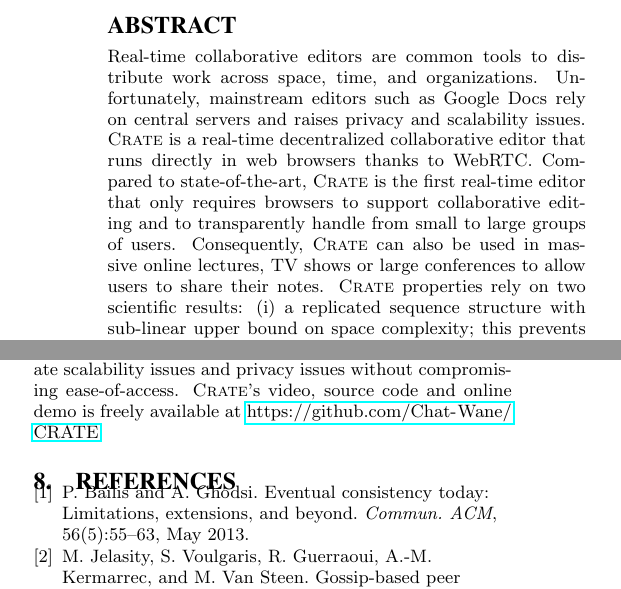
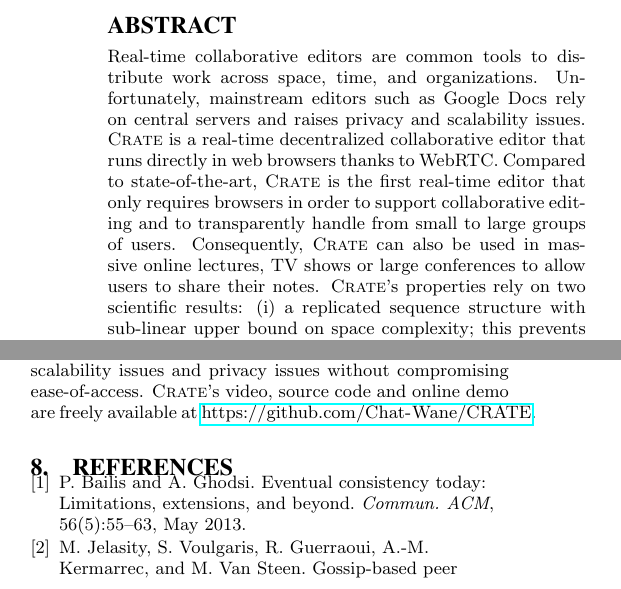
Before and after one commit to Chat-Wane/demo-crate-tex, a LaTeX paper (paper.tex, which reads input/abstract.tex, input/conclusion.tex, input/introduction.tex): two parts of the columns of pages 1 and 4 of 5, joined at a grey line, cut so that both start at the same text. Compiled offline with pdfLaTeX.

Commit message:
fix spelling

```diff
--- a/input/abstract.tex
+++ b/input/abstract.tex
@@ -5,10 +5,10 @@
   Google Docs rely on central servers and raises privacy and scalability issues.
   \CRATE is a real-time decentralized collaborative editor that runs directly in
   web browsers thanks to WebRTC. Compared to state-of-the-art, \CRATE is the
-  first real-time editor that only requires browsers to support collaborative
-  editing and to transparently handle from small to large groups of
-  users. Consequently, \CRATE can also be used in massive online lectures, TV
-  shows or large conferences to allow users to share their notes. \CRATE
+  first real-time editor that only requires browsers in order to support
+  collaborative editing and to transparently handle from small to large groups
+  of users. Consequently, \CRATE can also be used in massive online lectures, TV
+  shows or large conferences to allow users to share their notes. \CRATE's
   properties rely on two scientific results:
   \begin{inparaenum}[(i)]
   \item a replicated sequence structure with sub-linear upper bound on space
--- a/input/conclusion.tex
+++ b/input/conclusion.tex
@@ -10,7 +10,7 @@ to provide a collaborative editing service without Cloud support. Using
 a scalable replicated data structure for sequences, and an adaptive
 peer sampling protocol, \CRATE is able to alleviate scalability issues
 and privacy issues without compromising ease-of-access. \CRATE's video,
-source code and online demo is freely available at
+source code and online demo are freely available at
 \url{https://github.com/Chat-Wane/CRATE}.
 
 %%% Local Variables:
--- a/input/introduction.tex
+++ b/input/introduction.tex
@@ -17,8 +17,8 @@ become overloaded.
 \CRATE is a distributed and decentralized \textsc{c}ollabo\textsc{rat}ive
 \textsc{e}ditor providing scalable real-time editing capabilities directly
 within web browsers. Compared to state-of-the-art, \CRATE is the first real-time
-editor that only requires browsers to support collaborative editing and to
-transparently handle from small to large groups of users.
+editor that only requires browsers in order to support collaborative editing and
+to transparently handle from small to large groups of users.
 
 Suppose massive online lecture platforms allow students to share their
 notes. Many lectures run in parallel involving various number of students, i.e.,
--- a/input/usage.tex
+++ b/input/usage.tex
@@ -9,7 +9,7 @@
     is previewed on the right editor.}
 \end{figure*}
 
-\CRATE video, source code and online demo is freely available at
+\CRATE's video, source code and online demo are freely available at
 \url{https://github.com/Chat-Wane/CRATE}.
 
 % \CRATE is a real-time collaborative editor running in web browsers accessible on
```
Also changed, not shown: input/architecture.tex (+7 -7 lines), input/live.tex (+1 -1 lines), input/usage.tex (2 more changed lines).
